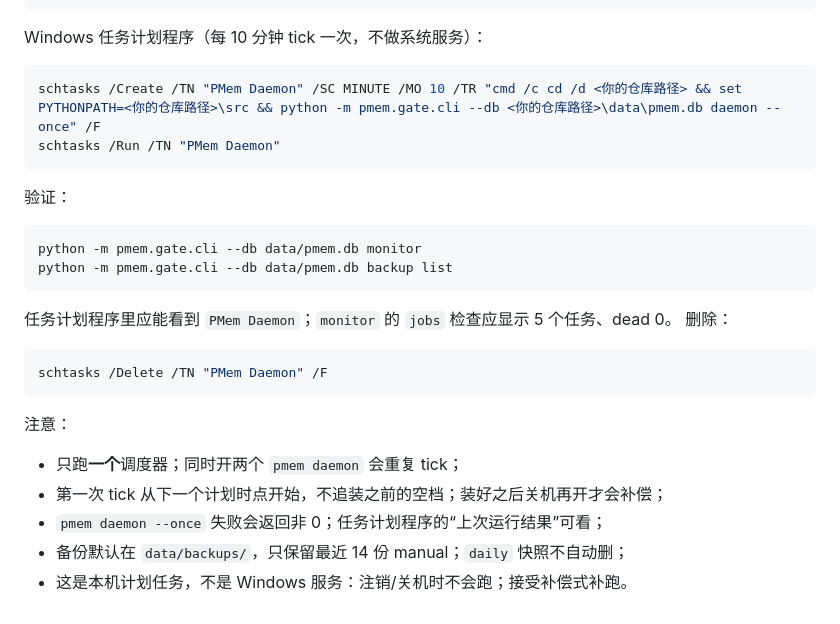
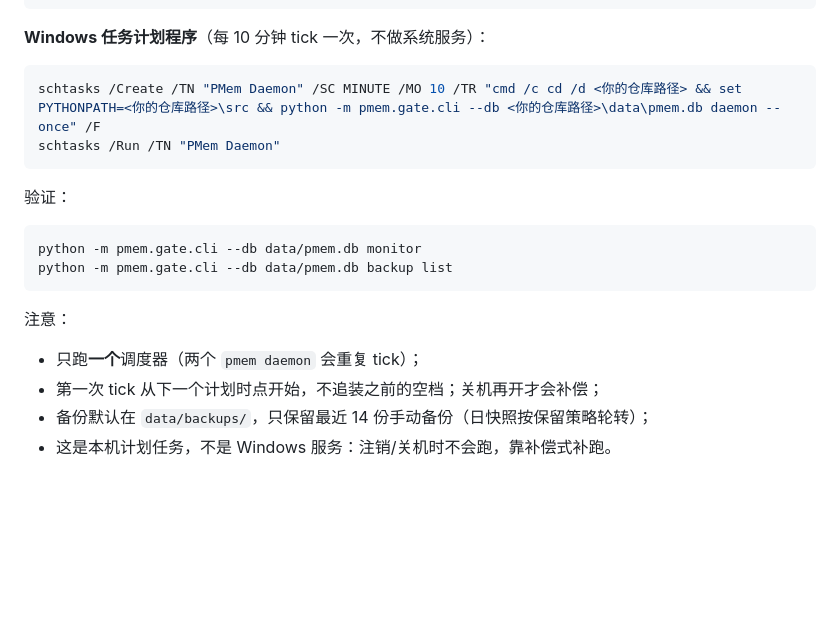
Before and after one commit to dnciyun/dsh-PMem, a Markdown page: deploy/README.md, the part around one of its changes. Rendered like a GitHub page; blank space fills up the shorter version.

````diff
--- a/deploy/README.md
+++ b/deploy/README.md
@@ -65,7 +88,7 @@ $env:PYTHONPATH='<你的仓库路径>\src'
 python -m pmem.gate.cli --db data/pmem.db daemon
 ```
 
-Windows 任务计划程序（每 10 分钟 tick 一次，不做系统服务）：
+**Windows 任务计划程序**（每 10 分钟 tick 一次，不做系统服务）：
 
 ```powershell
 schtasks /Create /TN "PMem Daemon" /SC MINUTE /MO 10 /TR "cmd /c cd /d <你的仓库路径> && set PYTHONPATH=<你的仓库路径>\src && python -m pmem.gate.cli --db <你的仓库路径>\data\pmem.db daemon --once" /F
@@ -79,17 +102,9 @@ python -m pmem.gate.cli --db data/pmem.db monitor
 python -m pmem.gate.cli --db data/pmem.db backup list
 ```
 
-任务计划程序里应能看到 `PMem Daemon`；`monitor` 的 `jobs` 检查应显示 5 个任务、dead 0。
-删除：
-
-```powershell
-schtasks /Delete /TN "PMem Daemon" /F
-```
-
 注意：
 
-- 只跑**一个**调度器；同时开两个 `pmem daemon` 会重复 tick；
-- 第一次 tick 从下一个计划时点开始，不追装之前的空档；装好之后关机再开才会补偿；
-- `pmem daemon --once` 失败会返回非 0；任务计划程序的“上次运行结果”可看；
-- 备份默认在 `data/backups/`，只保留最近 14 份 manual；`daily` 快照不自动删；
-- 这是本机计划任务，不是 Windows 服务：注销/关机时不会跑；接受补偿式补跑。
+- 只跑**一个**调度器（两个 `pmem daemon` 会重复 tick）；
+- 第一次 tick 从下一个计划时点开始，不追装之前的空档；关机再开才会补偿；
+- 备份默认在 `data/backups/`，只保留最近 14 份手动备份（日快照按保留策略轮转）；
+- 这是本机计划任务，不是 Windows 服务：注销/关机时不会跑，靠补偿式补跑。
````
Also changed, not shown: other parts of deploy/README.md (+54 -31 lines), README.md (+37 -23 lines), docs/images/live-card.png (added), docs/images/starmap.png (added), 15 other files.
